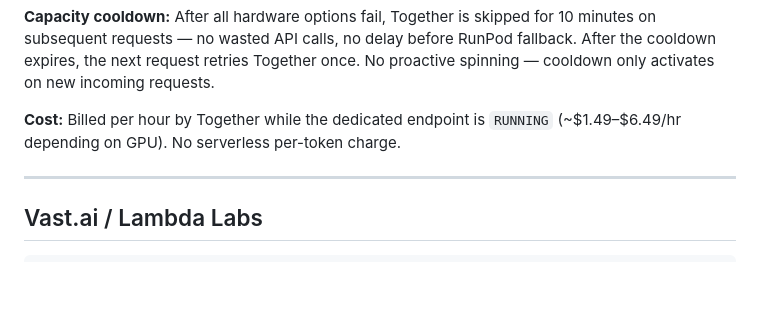
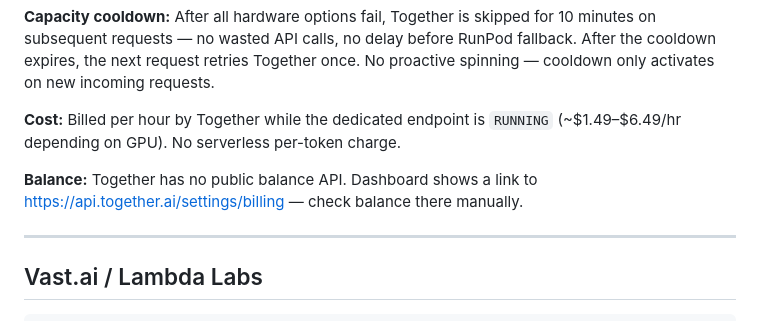
Before and after one commit to infectiousoma/gpu-relay, a Markdown page: docs/providers.md, the part around the change. Rendered like a GitHub page; blank space fills up the shorter version.

Commit message:
docs: note Together has no balance API, link to billing dashboard

```diff
--- a/docs/providers.md
+++ b/docs/providers.md
@@ -128,6 +128,8 @@ Hardware is tried in price order; capacity misses fall through to the next optio
 
 **Cost:** Billed per hour by Together while the dedicated endpoint is `RUNNING` (~$1.49–$6.49/hr depending on GPU). No serverless per-token charge.
 
+**Balance:** Together has no public balance API. Dashboard shows a link to https://api.together.ai/settings/billing — check balance there manually.
+
 ---
 
 ## Vast.ai / Lambda Labs
```
